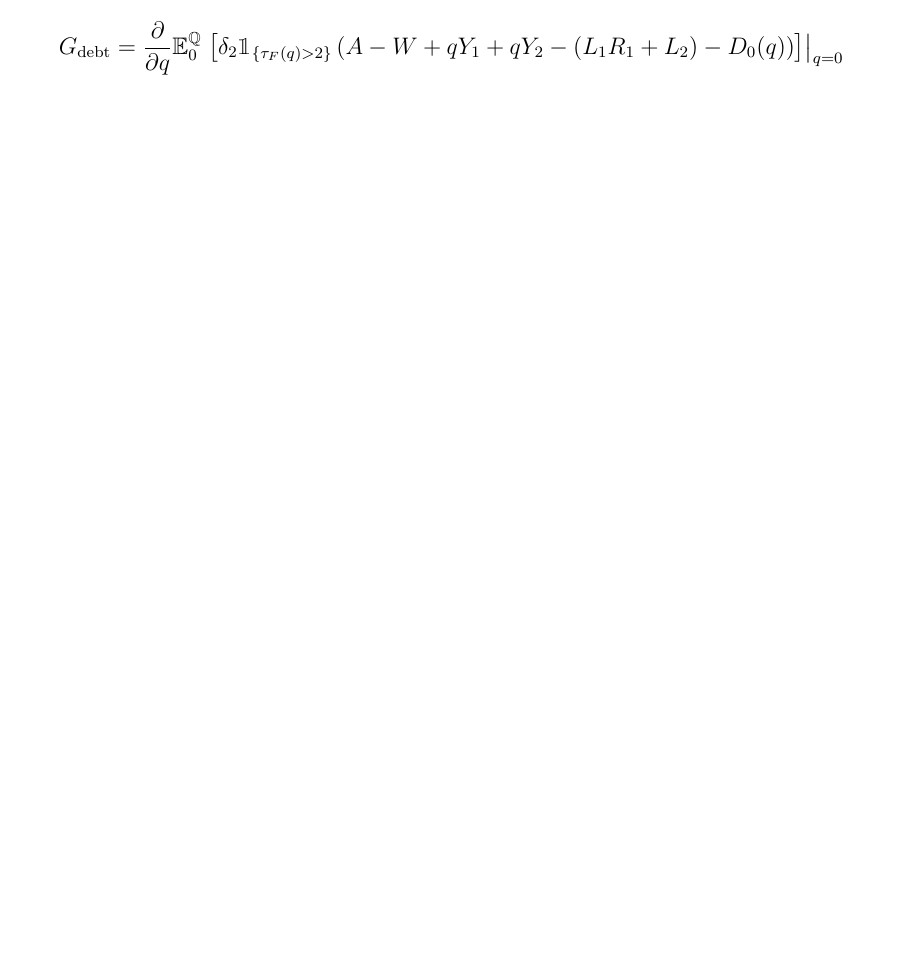
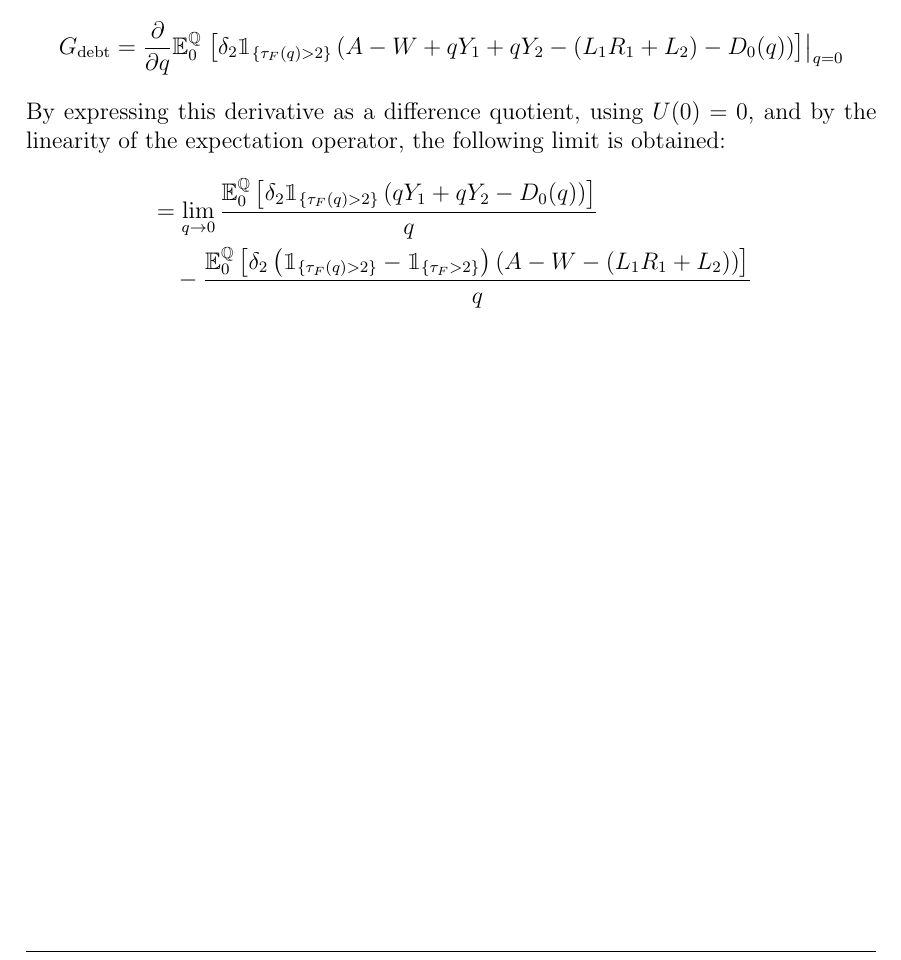
Before and after one commit to sebastianbaltser/master-thesis, a LaTeX thesis (thesis/main.tex, which reads thesis/content/body-matter/swap-contract/unsecured-swap-valuation.tex): part of page 47 of 48, cut so that both start at the same text, the shorter picture padded with empty space. Compiled offline with pdfLaTeX.

Commit message:
Write equation as difference quotient

```diff
--- a/thesis/content/body-matter/swap-contract/unsecured-swap-valuation.tex
+++ b/thesis/content/body-matter/swap-contract/unsecured-swap-valuation.tex
@@ -64,4 +64,36 @@
                 \right)
             \right]\right\rvert_{q=0}
         \end{equation*}
+        By expressing this derivative as a difference quotient, using $U(0)=0$,
+        and by the linearity of the expectation operator,
+        the following limit is obtained:
+        \begin{align*}
+            &=
+            \lim_{q \rightarrow 0}
+            \frac{
+                \mathbb{E}_{0}^{\rnmeasure}\left[
+                    \delta_{2} \mathbbm{1}_{\{\tau_{F}(q)>2\}}
+                    \left(
+                        qY_{1} + qY_{2}
+                        - D_{0}(q)
+                    \right)
+                \right]
+            }{
+                q
+            }
+            \\
+            &\quad-
+            \frac{
+                \mathbb{E}_{0}^{\rnmeasure}\left[
+                    \delta_{2}
+                    \left(\mathbbm{1}_{\{\tau_{F}(q)>2\}} - \mathbbm{1}_{\{\tau_{F}>2\}}\right)
+                    \left(
+                        A - W
+                        - \left(L_{1}R_{1} + L_{2}\right)
+                    \right)
+                \right]
+            }{
+                q
+            }
+        \end{align*}
 \end{document}
```
